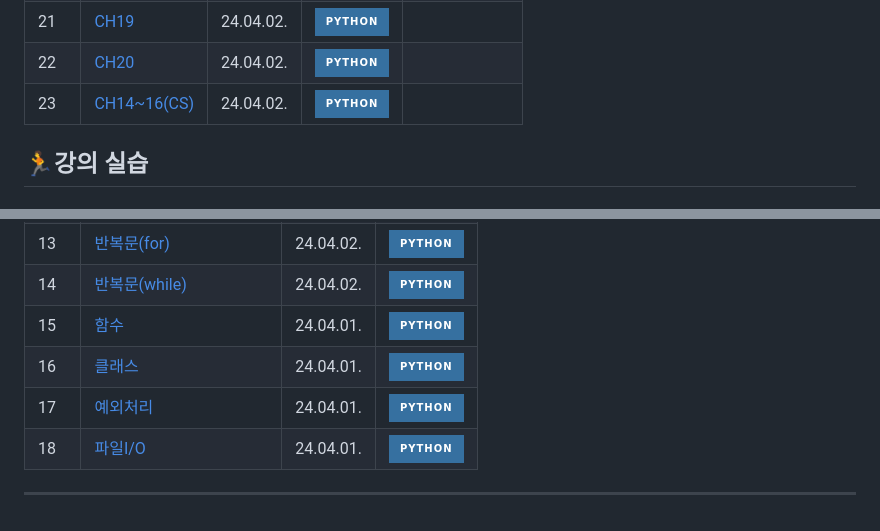
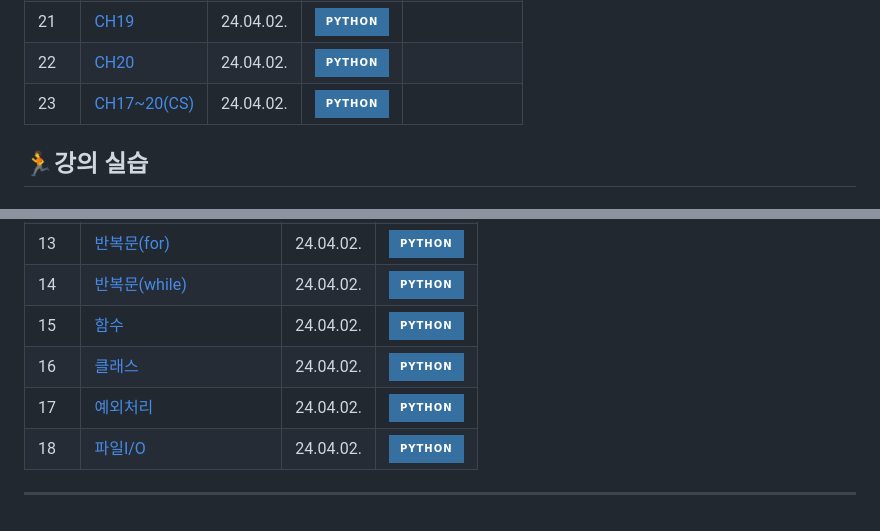
Before and after one commit to JoonHoSeong/OZ_Backend_School, a Markdown page: Python/README.md, 2 parts joined by grey strips. Rendered like a GitHub page; badges without logos.

Commit message:
chage readme

```diff
--- a/Python/README.md
+++ b/Python/README.md
@@ -72,7 +72,7 @@ cd Oz_backend_School/Python
 | 20 | [CH18](https://github.com/JoonHoSeong/OZ_Backend_School/blob/main/Python/homework/Ch18_%EA%B0%9C%EB%85%90%ED%99%95%EC%9D%B8%EB%AC%B8%EC%A0%9C%ED%92%80%EA%B8%B0.ipynb) | 24.04.02. | ![Python](https://img.shields.io/badge/python-3670A0?style=for-the-badge&logo=python&logoColor=ffdd54) |
 | 21 | [CH19](https://github.com/JoonHoSeong/OZ_Backend_School/blob/main/Python/homework/Ch19_%EA%B0%9C%EB%85%90%ED%99%95%EC%9D%B8%EB%AC%B8%EC%A0%9C%ED%92%80%EA%B8%B0.ipynb) | 24.04.02. | ![Python](https://img.shields.io/badge/python-3670A0?style=for-the-badge&logo=python&logoColor=ffdd54) |
 | 22 | [CH20](https://github.com/JoonHoSeong/OZ_Backend_School/blob/main/Python/homework/Ch20_%EA%B0%9C%EB%85%90%ED%99%95%EC%9D%B8%EB%AC%B8%EC%A0%9C%ED%92%80%EA%B8%B0.ipynb) | 24.04.02. | ![Python](https://img.shields.io/badge/python-3670A0?style=for-the-badge&logo=python&logoColor=ffdd54) |
-| 23 | [CH14~16(CS)](https://github.com/JoonHoSeong/OZ_Backend_School/blob/main/Python/homework/Chapter1720_%EA%B3%BC%EC%A0%9C(cs).ipynb) | 24.04.02. | ![Python](https://img.shields.io/badge/python-3670A0?style=for-the-badge&logo=python&logoColor=ffdd54) |
+| 23 | [CH17~20(CS)](https://github.com/JoonHoSeong/OZ_Backend_School/blob/main/Python/homework/Chapter1720_%EA%B3%BC%EC%A0%9C(cs).ipynb) | 24.04.02. | ![Python](https://img.shields.io/badge/python-3670A0?style=for-the-badge&logo=python&logoColor=ffdd54) |
 
 ## 🏃강의 실습
 ### [Python](https://github.com/JoonHoSeong/OZ_Backend_School/tree/main/Python/Trainning)
@@ -92,8 +92,8 @@ cd Oz_backend_School/Python
 | 12 | [조건문](https://github.com/JoonHoSeong/OZ_Backend_School/blob/main/Python/Trainning/if.ipynb) | 24.04.02. | ![Python](https://img.shields.io/badge/python-3670A0?style=for-the-badge&logo=python&logoColor=ffdd54) |
 | 13 | [반복문(for)](https://github.com/JoonHoSeong/OZ_Backend_School/blob/main/Python/Trainning/for.ipynb) | 24.04.02. | ![Python](https://img.shields.io/badge/python-3670A0?style=for-the-badge&logo=python&logoColor=ffdd54) |
 | 14 | [반복문(while)](https://github.com/JoonHoSeong/OZ_Backend_School/blob/main/Python/Trainning/while.ipynb) | 24.04.02. | ![Python](https://img.shields.io/badge/python-3670A0?style=for-the-badge&logo=python&logoColor=ffdd54) |
-| 15 | [함수](https://github.com/JoonHoSeong/OZ_Backend_School/blob/main/Python/Trainning/function.ipynb) | 24.04.01. | ![Python](https://img.shields.io/badge/python-3670A0?style=for-the-badge&logo=python&logoColor=ffdd54) |
-| 16 | [클래스](https://github.com/JoonHoSeong/OZ_Backend_School/blob/main/Python/Trainning/class.ipynb) | 24.04.01. | ![Python](https://img.shields.io/badge/python-3670A0?style=for-the-badge&logo=python&logoColor=ffdd54) |
-| 17 | [예외처리](https://github.com/JoonHoSeong/OZ_Backend_School/blob/main/Python/Trainning/exceptionHandle.ipynb) | 24.04.01. | ![Python](https://img.shields.io/badge/python-3670A0?style=for-the-badge&logo=python&logoColor=ffdd54) |
-| 18 | [파일I/O](https://github.com/JoonHoSeong/OZ_Backend_School/blob/main/Python/Trainning/fileInputOutput.ipynb) | 24.04.01. | ![Python](https://img.shields.io/badge/python-3670A0?style=for-the-badge&logo=python&logoColor=ffdd54) |
+| 15 | [함수](https://github.com/JoonHoSeong/OZ_Backend_School/blob/main/Python/Trainning/function.ipynb) | 24.04.02. | ![Python](https://img.shields.io/badge/python-3670A0?style=for-the-badge&logo=python&logoColor=ffdd54) |
+| 16 | [클래스](https://github.com/JoonHoSeong/OZ_Backend_School/blob/main/Python/Trainning/class.ipynb) | 24.04.02. | ![Python](https://img.shields.io/badge/python-3670A0?style=for-the-badge&logo=python&logoColor=ffdd54) |
+| 17 | [예외처리](https://github.com/JoonHoSeong/OZ_Backend_School/blob/main/Python/Trainning/exceptionHandle.ipynb) | 24.04.02. | ![Python](https://img.shields.io/badge/python-3670A0?style=for-the-badge&logo=python&logoColor=ffdd54) |
+| 18 | [파일I/O](https://github.com/JoonHoSeong/OZ_Backend_School/blob/main/Python/Trainning/fileInputOutput.ipynb) | 24.04.02. | ![Python](https://img.shields.io/badge/python-3670A0?style=for-the-badge&logo=python&logoColor=ffdd54) |
 <hr>
```
Also changed, not shown: README.md (+8 -1 lines).
